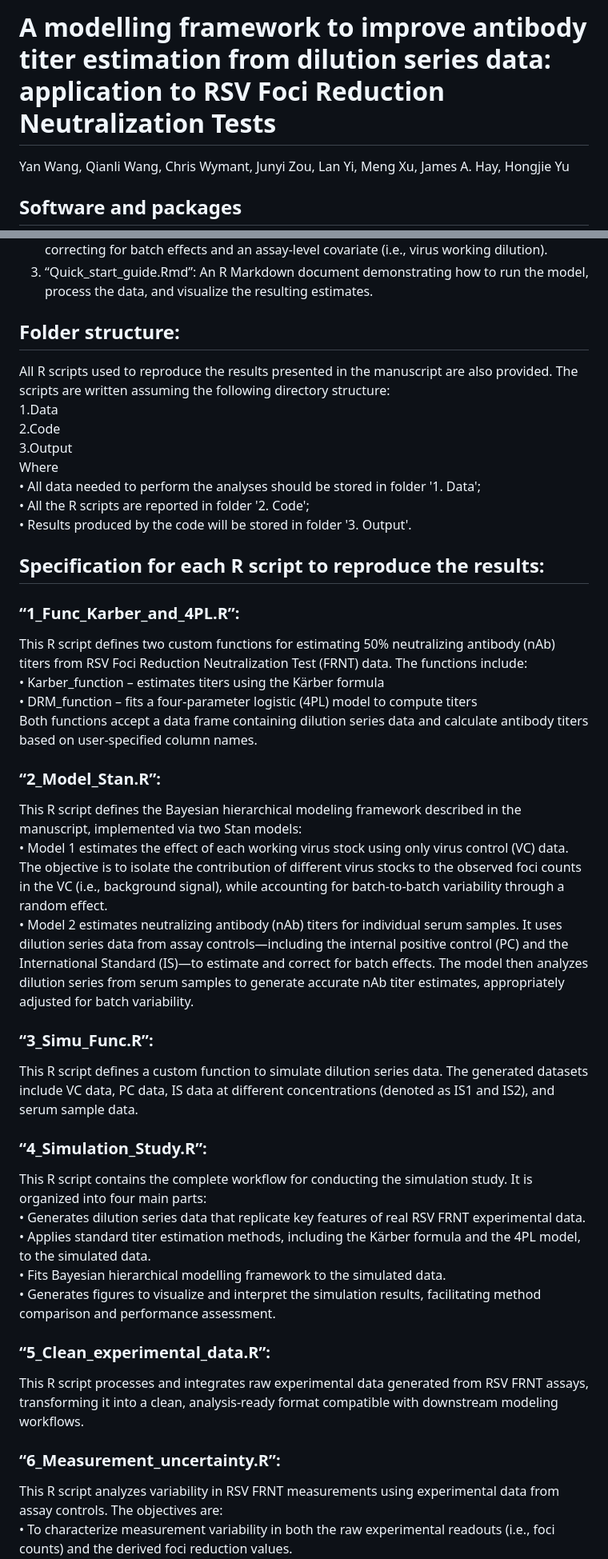
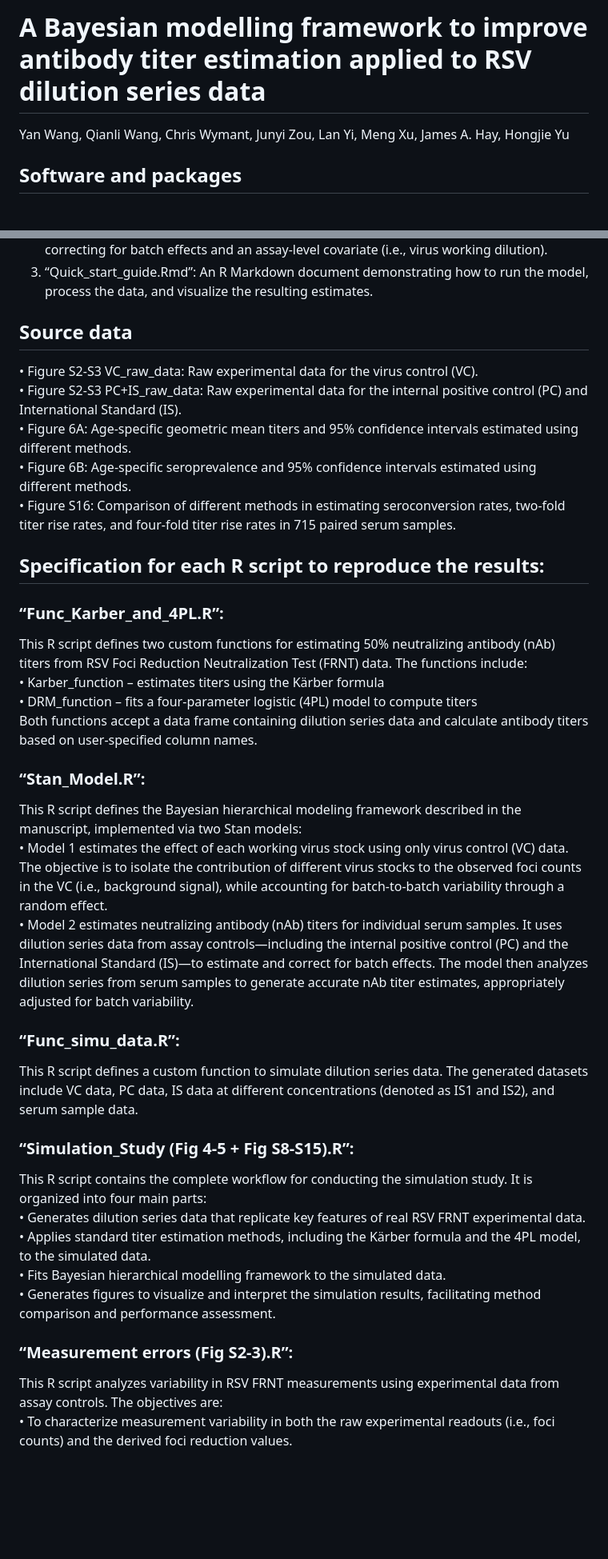
Before and after one commit to KristyWang/BHM_Titer_Correction, a Markdown page: README.md, 2 parts joined by grey strips. Shown at 80% size. GitHub-like rendering; blank space fills up the shorter version.

```diff
--- a/README.md
+++ b/README.md
@@ -1,4 +1,4 @@
-# A modelling framework to improve antibody titer estimation from dilution series data: application to RSV Foci Reduction Neutralization Tests
+# A Bayesian modelling framework to improve antibody titer estimation applied to RSV dilution series data
 
 Yan Wang, Qianli Wang, Chris Wymant, Junyi Zou, Lan Yi, Meng Xu, James A. Hay, Hongjie Yu
 
@@ -27,37 +27,32 @@ To facilitate adoption of our framework by laboratories and researchers, we prov
 2. “Stan_Model.R”: Stan model code used to estimate RSV neutralizing antibody titers while correcting for batch effects and an assay-level covariate (i.e., virus working dilution).<br>
 3. “Quick_start_guide.Rmd”: An R Markdown document demonstrating how to run the model, process the data, and visualize the resulting estimates.
 
-## Folder structure:
-All R scripts used to reproduce the results presented in the manuscript are also provided. The scripts are written assuming the following directory structure:<br>
-1.Data<br>
-2.Code<br>
-3.Output<br>
-Where <br>
-• All data needed to perform the analyses should be stored in folder '1. Data';<br>
-• All the R scripts are reported in folder '2. Code';<br>
-• Results produced by the code will be stored in folder '3. Output'.<br>
+## Source data
+• Figure S2-S3 VC_raw_data: Raw experimental data for the virus control (VC).<br>
+• Figure S2-S3 PC+IS_raw_data: Raw experimental data for the internal positive control (PC) and International Standard (IS).<br>
+• Figure 6A: Age-specific geometric mean titers and 95% confidence intervals estimated using different methods.<br>
+• Figure 6B: Age-specific seroprevalence and 95% confidence intervals estimated using different methods.<br>
+• Figure S16: Comparison of different methods in estimating seroconversion rates, two-fold titer rise rates, and four-fold titer rise rates in 715 paired serum samples.<br>
 
 ## Specification for each R script to reproduce the results:
-### “1_Func_Karber_and_4PL.R”:
+### “Func_Karber_and_4PL.R”:
 This R script defines two custom functions for estimating 50% neutralizing antibody (nAb) titers from RSV Foci Reduction Neutralization Test (FRNT) data. The functions include:<br>
 • Karber_function – estimates titers using the Kärber formula<br>
 • DRM_function – fits a four-parameter logistic (4PL) model to compute titers<br>
 Both functions accept a data frame containing dilution series data and calculate antibody titers based on user-specified column names.
-### “2_Model_Stan.R”:
+### “Stan_Model.R”:
 This R script defines the Bayesian hierarchical modeling framework described in the manuscript, implemented via two Stan models:<br>
 • Model 1 estimates the effect of each working virus stock using only virus control (VC) data. The objective is to isolate the contribution of different virus stocks to the observed foci counts in the VC (i.e., background signal), while accounting for batch-to-batch variability through a random effect.<br>
 • Model 2 estimates neutralizing antibody (nAb) titers for individual serum samples. It uses dilution series data from assay controls—including the internal positive control (PC) and the International Standard (IS)—to estimate and correct for batch effects. The model then analyzes dilution series from serum samples to generate accurate nAb titer estimates, appropriately adjusted for batch variability.<br>
-### “3_Simu_Func.R”:
+### “Func_simu_data.R”:
 This R script defines a custom function to simulate dilution series data. The generated datasets include VC data, PC data, IS data at different concentrations (denoted as IS1 and IS2), and serum sample data.<br>
-### “4_Simulation_Study.R”:
+### “Simulation_Study (Fig 4-5 + Fig S8-S15).R”:
 This R script contains the complete workflow for conducting the simulation study. It is organized into four main parts:<br>
 • Generates dilution series data that replicate key features of real RSV FRNT experimental data.<br>
 • Applies standard titer estimation methods, including the Kärber formula and the 4PL model, to the simulated data.<br>
 • Fits Bayesian hierarchical modelling framework to the simulated data.<br>
 • Generates figures to visualize and interpret the simulation results, facilitating method comparison and performance assessment.<br>
-### “5_Clean_experimental_data.R”:
-This R script processes and integrates raw experimental data generated from RSV FRNT assays, transforming it into a clean, analysis-ready format compatible with downstream modeling workflows.<br>
-### “6_Measurement_uncertainty.R”:
+### “Measurement errors (Fig S2-3).R”:
 This R script analyzes variability in RSV FRNT measurements using experimental data from assay controls. The objectives are:<br>
 • To characterize measurement variability in both the raw experimental readouts (i.e., foci counts) and the derived foci reduction values.<br>
 • To quantify the contributions of within-batch and between-batch variability to titer estimates obtained using standard methods, including the Kärber formula and the 4PL model.<br>
```
Also changed, not shown: other parts of README.md (+1 -3 lines).
